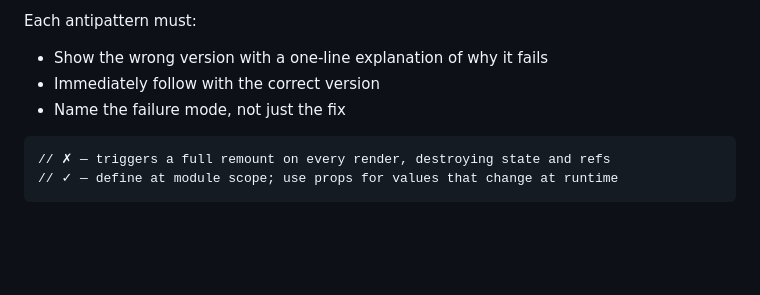
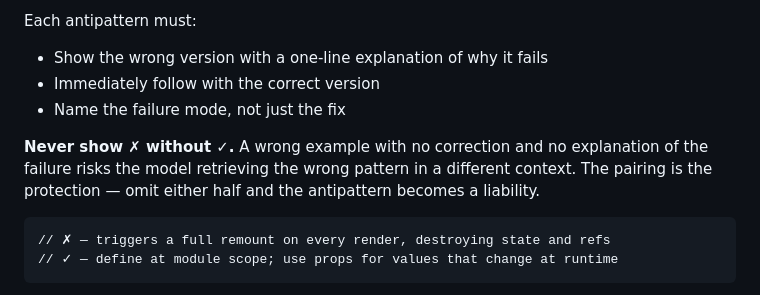
Before and after one commit to emb715/ai-stuff, a Markdown page: skills/skill-authoring/SKILL.md, the part around the change. GitHub-like rendering; blank space fills up the shorter version.

Commit message:
docs(skills): enforce never-✗-alone rule for antipatterns
A ✗ example without an immediate ✓ pair and failure explanation risks
the model retrieving the wrong pattern in a different context.
The pairing is the protection — added to Step 3 and ADR Decision 5.

````diff
--- a/skills/skill-authoring/SKILL.md
+++ b/skills/skill-authoring/SKILL.md
@@ -72,6 +72,8 @@ Each antipattern must:
 - Show the wrong version with a one-line explanation of why it fails
 - Immediately follow with the correct version
 - Name the failure mode, not just the fix
+
+**Never show ✗ without ✓.** A wrong example with no correction and no explanation of the failure risks the model retrieving the wrong pattern in a different context. The pairing is the protection — omit either half and the antipattern becomes a liability.
 
 ```md
 // ✗ — triggers a full remount on every render, destroying state and refs
````
Also changed, not shown: 1 other file.
